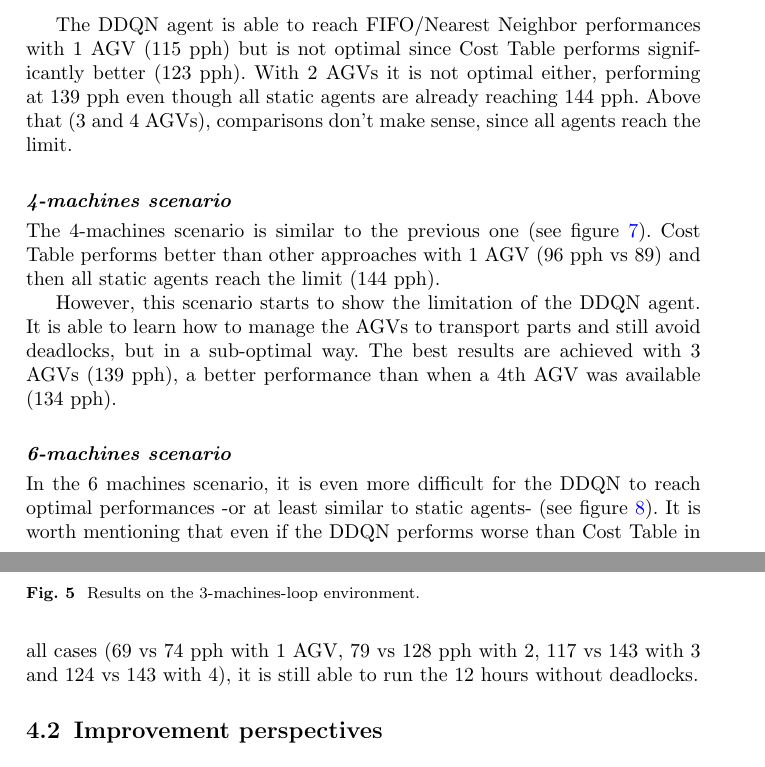
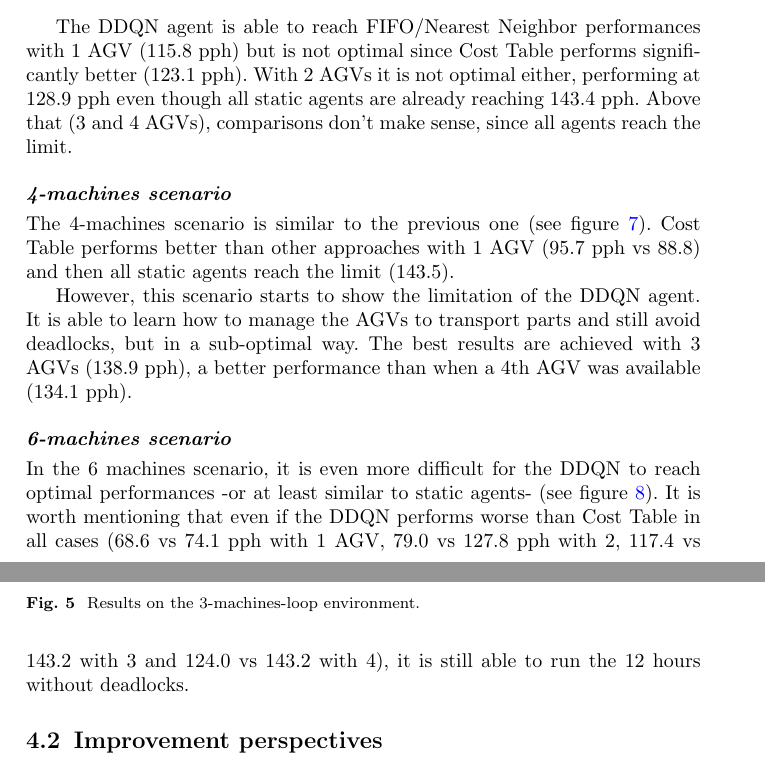
Before and after one commit to Wauplin/shop_floor_job_scheduling_DRL, a LaTeX paper (shop_floor_job_scheduling_DRL.tex): two parts of pages 17 and 18 of 23, joined at a grey line, cut so that both start at the same text. Compiled offline with pdfLaTeX.

Commit message:
fix rounding

```diff
--- a/shop_floor_job_scheduling_DRL.tex
+++ b/shop_floor_job_scheduling_DRL.tex
@@ -531,7 +531,7 @@ The difficulty in this scenario is to manage the AGV(s) in order not to overload
 
 The 2-machines scenario seems quite easy to tackle for the static agents (see figure \ref{fig:grid_2_machines_results}). The Cost Table approach performs better with 1 AGV but starting from 2 AGVs, the processing time is more limiting than transportation, which means that even a sub-optimal policy is able to obtain the best theoretical throughput (144 pph).
 
-The DDQN agent is able to reach FIFO/Nearest Neighbor performances with 1 AGV (115 pph) but is not optimal since Cost Table performs significantly better (123 pph). With 2 AGVs it is not optimal either, performing at 139 pph even though all static agents are already reaching 144 pph. Above that (3 and 4 AGVs), comparisons don't make sense, since all agents reach the limit.
+The DDQN agent is able to reach FIFO/Nearest Neighbor performances with 1 AGV (115.8 pph) but is not optimal since Cost Table performs significantly better (123.1 pph). With 2 AGVs it is not optimal either, performing at 128.9 pph even though all static agents are already reaching 143.4 pph. Above that (3 and 4 AGVs), comparisons don't make sense, since all agents reach the limit.
 
 \begin{figure}[ht]
   \includegraphics[width=1.0\textwidth]{results_grid_2_machines.png}
@@ -541,9 +541,9 @@ The DDQN agent is able to reach FIFO/Nearest Neighbor performances with 1 AGV (1
 
 \paragraph{4-machines scenario}
 
-The 4-machines scenario is similar to the previous one (see figure \ref{fig:grid_4_machines_results}). Cost Table performs better than other approaches with 1 AGV (96 pph vs 89) and then all static agents reach the limit (144 pph).
+The 4-machines scenario is similar to the previous one (see figure \ref{fig:grid_4_machines_results}). Cost Table performs better than other approaches with 1 AGV (95.7 pph vs 88.8) and then all static agents reach the limit (143.5).
 
-However, this scenario starts to show the limitation of the DDQN agent. It is able to learn how to manage the AGVs to transport parts and still avoid deadlocks, but in a sub-optimal way. The best results are achieved with 3 AGVs (139 pph), a better performance than when a 4th AGV was available (134 pph).
+However, this scenario starts to show the limitation of the DDQN agent. It is able to learn how to manage the AGVs to transport parts and still avoid deadlocks, but in a sub-optimal way. The best results are achieved with 3 AGVs (138.9 pph), a better performance than when a 4th AGV was available (134.1 pph).
 
 \begin{figure}[ht]
   \includegraphics[width=1.0\textwidth]{results_grid_4_machines.png}
@@ -553,7 +553,7 @@ However, this scenario starts to show the limitation of the DDQN agent. It is ab
 
 \paragraph{6-machines scenario}
 
-In the 6 machines scenario, it is even more difficult for the DDQN to reach optimal performances -or at least similar to static agents- (see figure \ref{fig:grid_6_machines_results}). It is worth mentioning that even if the DDQN performs worse than Cost Table in all cases (69 vs 74 pph with 1 AGV, 79 vs 128 pph with 2, 117 vs 143 with 3 and 124 vs 143 with 4), it is still able to run the 12 hours without deadlocks.
+In the 6 machines scenario, it is even more difficult for the DDQN to reach optimal performances -or at least similar to static agents- (see figure \ref{fig:grid_6_machines_results}). It is worth mentioning that even if the DDQN performs worse than Cost Table in all cases (68.6 vs 74.1 pph with 1 AGV, 79.0 vs 127.8 pph with 2, 117.4 vs 143.2 with 3 and 124.0 vs 143.2 with 4), it is still able to run the 12 hours without deadlocks.
 
 \begin{figure}[ht]
   \includegraphics[width=1.0\textwidth]{results_grid_6_machines.png}
```
Also changed, not shown: results_simple_cases.png, shop_floor_job_scheduling_DRL.pdf (added), shop_floor_job_scheduling_DRL.tex (2 more changed lines).
